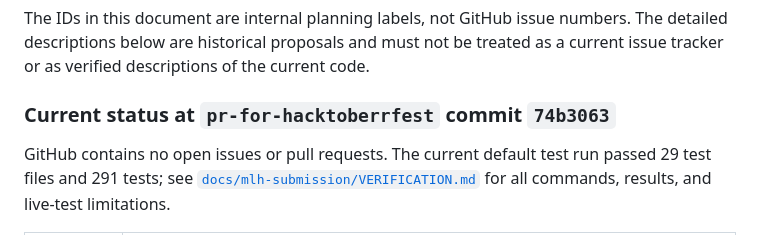
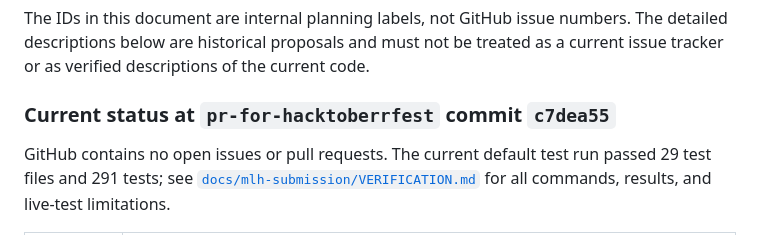
Before and after one commit to dr5t/ANVEXO, a Markdown page: docs/contributing/ISSUE_BACKLOG.md, the part around the change. Drawn GitHub-style.

```diff
--- a/docs/contributing/ISSUE_BACKLOG.md
+++ b/docs/contributing/ISSUE_BACKLOG.md
@@ -4,7 +4,7 @@
 
 The IDs in this document are internal planning labels, not GitHub issue numbers. The detailed descriptions below are historical proposals and must not be treated as a current issue tracker or as verified descriptions of the current code.
 
-### Current status at `pr-for-hacktoberrfest` commit `74b3063`
+### Current status at `pr-for-hacktoberrfest` commit `c7dea55`
 
 GitHub contains no open issues or pull requests. The current default test run passed 29 test files and 291 tests; see [`docs/mlh-submission/VERIFICATION.md`](../mlh-submission/VERIFICATION.md) for all commands, results, and live-test limitations.
 
```
Also changed, not shown: docs/mlh-submission/VERIFICATION.md (+1 -1 lines).
